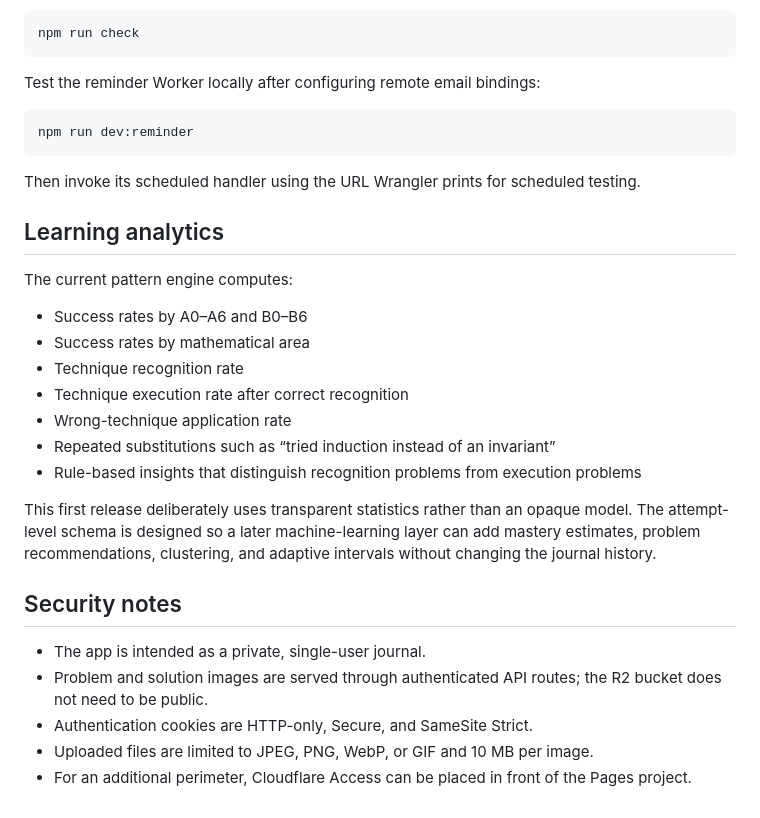
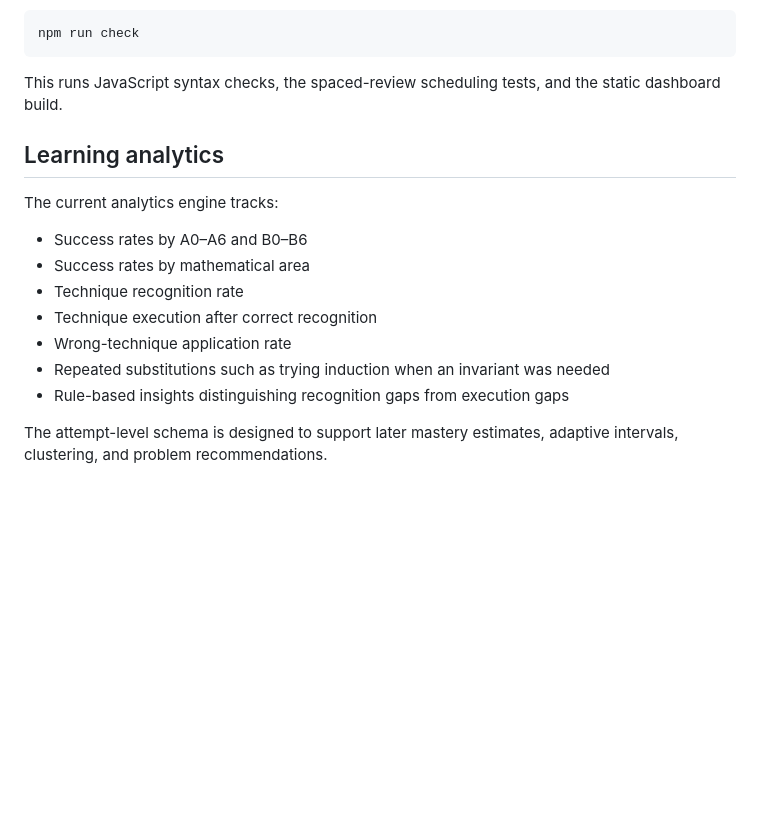
Before and after one commit to justing0406/Putnam, a Markdown page: README.md, the part around one of its changes. Drawn GitHub-style; blank space fills up the shorter version.

````diff
--- a/README.md
+++ b/README.md
@@ -162,32 +132,18 @@ Validate syntax, scheduling tests, and the static build:
 npm run check
 ```
 
-Test the reminder Worker locally after configuring remote email bindings:
-
-```bash
-npm run dev:reminder
-```
-
-Then invoke its scheduled handler using the URL Wrangler prints for scheduled testing.
+This runs JavaScript syntax checks, the spaced-review scheduling tests, and the static dashboard build.
 
 ## Learning analytics
 
-The current pattern engine computes:
+The current analytics engine tracks:
 
 - Success rates by A0–A6 and B0–B6
 - Success rates by mathematical area
 - Technique recognition rate
-- Technique execution rate after correct recognition
+- Technique execution after correct recognition
 - Wrong-technique application rate
-- Repeated substitutions such as “tried induction instead of an invariant”
-- Rule-based insights that distinguish recognition problems from execution problems
+- Repeated substitutions such as trying induction when an invariant was needed
+- Rule-based insights distinguishing recognition gaps from execution gaps
 
-This first release deliberately uses transparent statistics rather than an opaque model. The attempt-level schema is designed so a later machine-learning layer can add mastery estimates, problem recommendations, clustering, and adaptive intervals without changing the journal history.
-
-## Security notes
-
-- The app is intended as a private, single-user journal.
-- Problem and solution images are served through authenticated API routes; the R2 bucket does not need to be public.
-- Authentication cookies are HTTP-only, Secure, and SameSite Strict.
-- Uploaded files are limited to JPEG, PNG, WebP, or GIF and 10 MB per image.
-- For an additional perimeter, Cloudflare Access can be placed in front of the Pages project.
+The attempt-level schema is designed to support later mastery estimates, adaptive intervals, clustering, and problem recommendations.
````
Also changed, not shown: other parts of README.md (+78 -108 lines).
